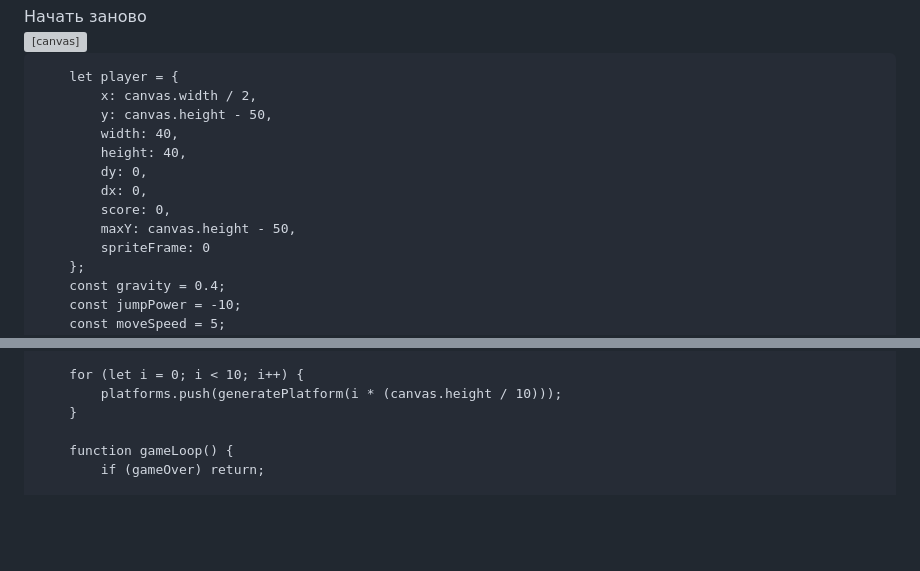
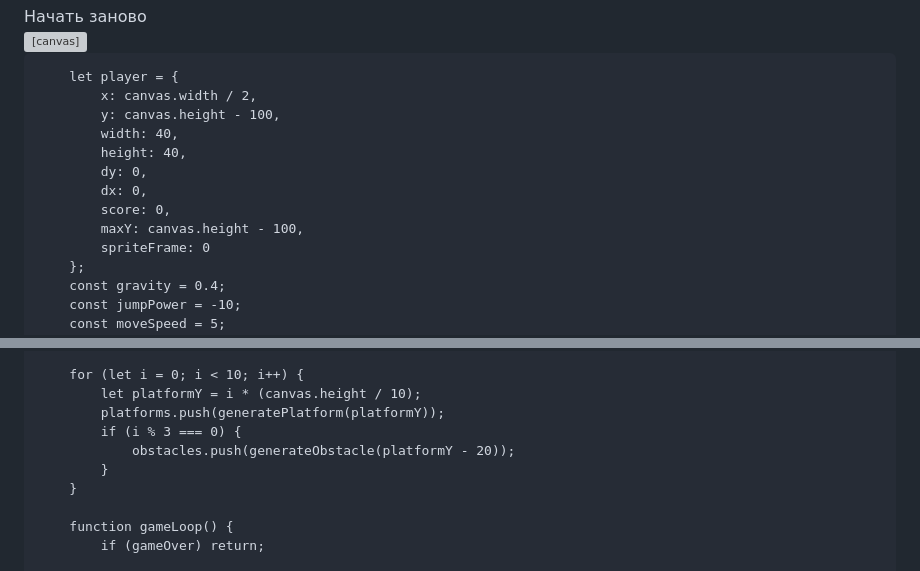
Before and after one commit to DaronM90/jumping, a Markdown page: README.md, 2 parts joined by grey strips. Rendered like a GitHub page; blank space fills up the shorter version; grey boxes are pictures that could not be loaded.

```diff
--- a/README.md
+++ b/README.md
@@ -50,13 +50,13 @@
 
         let player = {
             x: canvas.width / 2,
-            y: canvas.height - 50,
+            y: canvas.height - 100,
             width: 40,
             height: 40,
             dy: 0,
             dx: 0,
             score: 0,
-            maxY: canvas.height - 50,
+            maxY: canvas.height - 100,
             spriteFrame: 0
         };
         const gravity = 0.4;
@@ -89,7 +89,11 @@
         }
 
         for (let i = 0; i < 10; i++) {
-            platforms.push(generatePlatform(i * (canvas.height / 10)));
+            let platformY = i * (canvas.height / 10);
+            platforms.push(generatePlatform(platformY));
+            if (i % 3 === 0) {
+                obstacles.push(generateObstacle(platformY - 20));
+            }
         }
 
         function gameLoop() {
```
